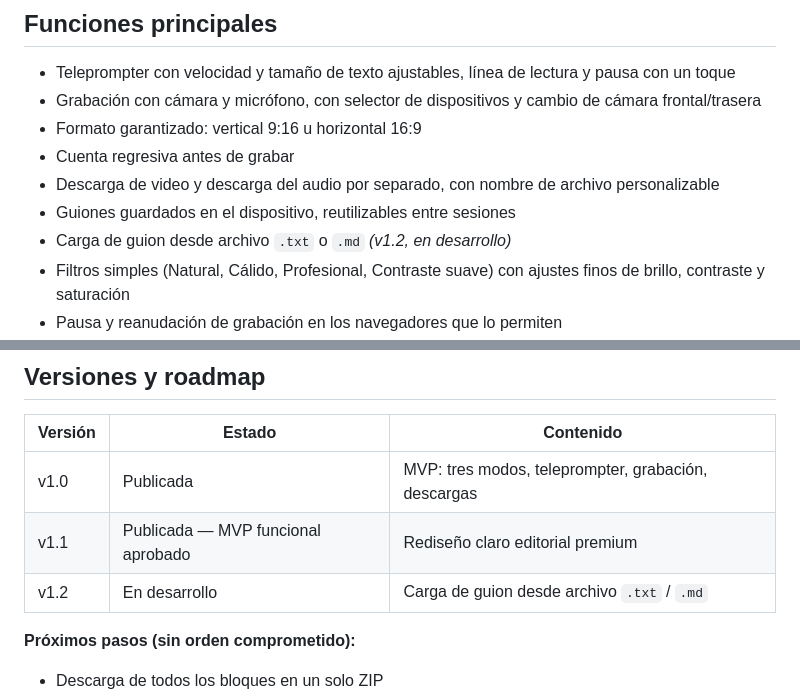
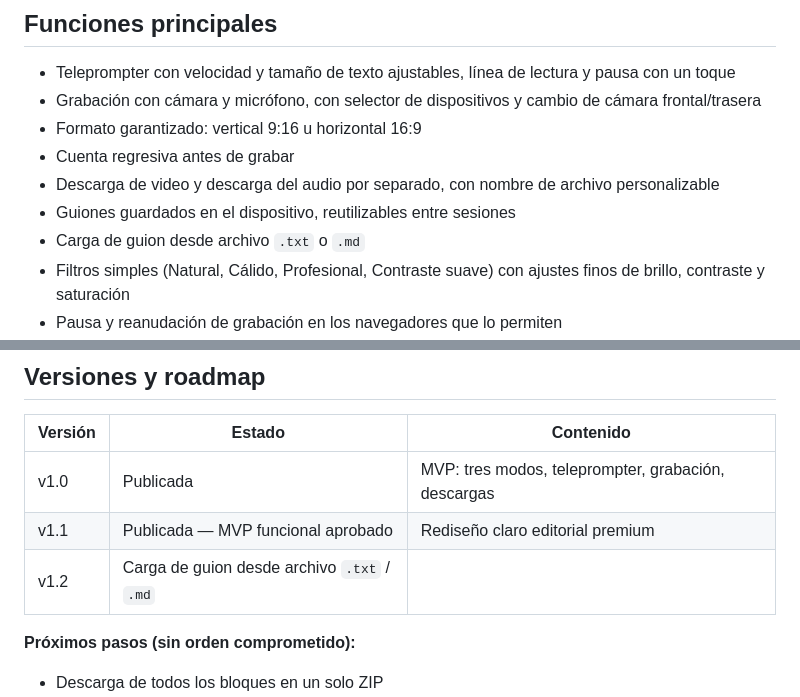
Before and after one commit to VanessaNarvaezL/habilia-apps, a Markdown page: README.md, 2 parts joined by grey strips. GitHub-like rendering.

Commit message:
README a v1.2 publicada

```diff
--- a/README.md
+++ b/README.md
@@ -41,7 +41,7 @@ HABIL/IA Studio **no es un editor de video**. No tiene stickers, música, transi
 - Cuenta regresiva antes de grabar
 - Descarga de video y descarga del audio por separado, con nombre de archivo personalizable
 - Guiones guardados en el dispositivo, reutilizables entre sesiones
-- Carga de guion desde archivo `.txt` o `.md` *(v1.2, en desarrollo)*
+- Carga de guion desde archivo `.txt` o `.md`
 - Filtros simples (Natural, Cálido, Profesional, Contraste suave) con ajustes finos de brillo, contraste y saturación
 - Pausa y reanudación de grabación en los navegadores que lo permiten
 - Avisos honestos: la app informa el formato real obtenido y desactiva o advierte lo que el navegador no soporta
@@ -81,7 +81,7 @@ Un solo archivo HTML, sin librerías externas ni dependencias. Construido sobre
 |---------|--------|-----------|
 | v1.0 | Publicada | MVP: tres modos, teleprompter, grabación, descargas |
 | v1.1 | Publicada — MVP funcional aprobado | Rediseño claro editorial premium |
-| v1.2 | En desarrollo | Carga de guion desde archivo `.txt` / `.md` |
+| v1.2 |  Carga de guion desde archivo `.txt` / `.md` |
 
 **Próximos pasos (sin orden comprometido):**
 
```
